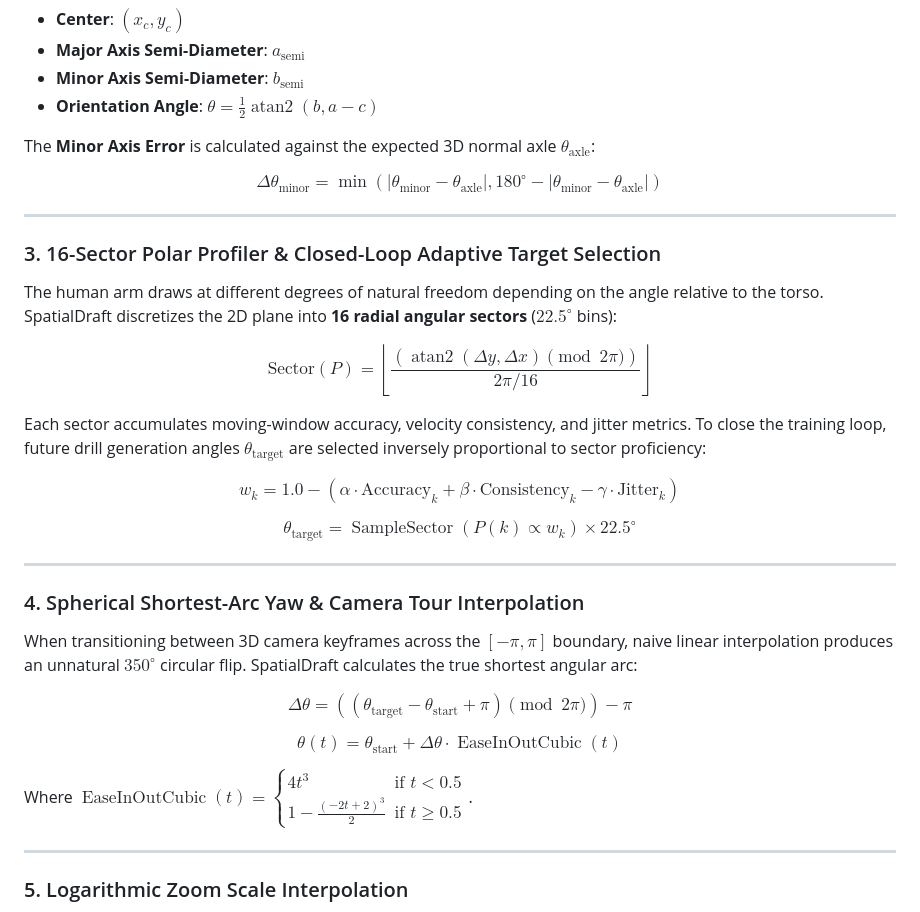
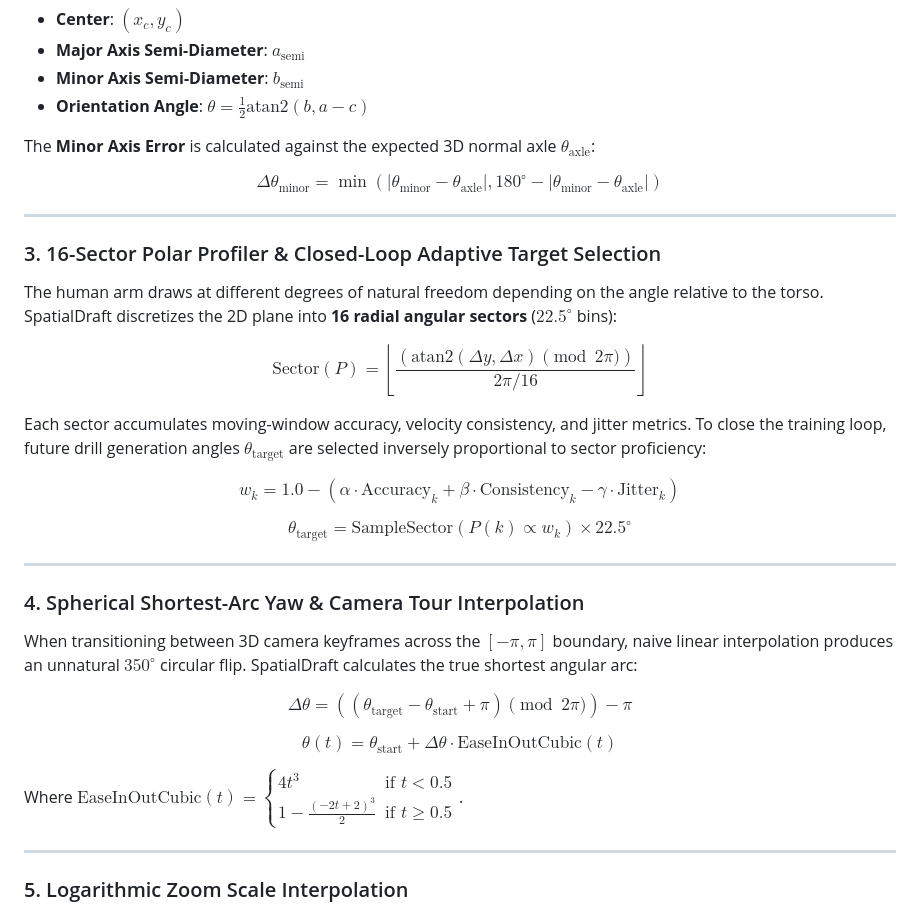
Before and after one commit to drexel-ue/spatial_draft, a Markdown page: README.md, the part around the change. Drawn GitHub-style.

Commit message:
fix(docs): replace disallowed \operatorname macro with \text for GitHub KaTeX compatibility

```diff
--- a/README.md
+++ b/README.md
@@ -183,7 +183,7 @@ From the fitted conic coefficients $(a, b, c, d, e, f)$, the engine extracts:
 - **Center**: $(x_c, y_c)$
 - **Major Axis Semi-Diameter**: $a_{\text{semi}}$
 - **Minor Axis Semi-Diameter**: $b_{\text{semi}}$
-- **Orientation Angle**: $\theta = \frac{1}{2} \operatorname{atan2}(b, a - c)$
+- **Orientation Angle**: $\theta = \frac{1}{2} \text{atan2}(b, a - c)$
 
 The **Minor Axis Error** is calculated against the expected 3D normal axle $\theta_{\text{axle}}$:
 
@@ -195,13 +195,13 @@ $$\Delta \theta_{\text{minor}} = \min(|\theta_{\text{minor}} - \theta_{\text{axl
 
 The human arm draws at different degrees of natural freedom depending on the angle relative to the torso. SpatialDraft discretizes the 2D plane into **16 radial angular sectors** ($22.5^\circ$ bins):
 
-$$\text{Sector}(P) = \left\lfloor \frac{(\operatorname{atan2}(\Delta y, \Delta x) \pmod{2\pi})}{2\pi / 16} \right\rfloor$$
+$$\text{Sector}(P) = \left\lfloor \frac{(\text{atan2}(\Delta y, \Delta x) \pmod{2\pi})}{2\pi / 16} \right\rfloor$$
 
 Each sector accumulates moving-window accuracy, velocity consistency, and jitter metrics. To close the training loop, future drill generation angles $\theta_{\text{target}}$ are selected inversely proportional to sector proficiency:
 
 $$w_k = 1.0 - \left( \alpha \cdot \text{Accuracy}_k + \beta \cdot \text{Consistency}_k - \gamma \cdot \text{Jitter}_k \right)$$
 
-$$\theta_{\text{target}} = \operatorname{SampleSector}(P(k) \propto w_k) \times 22.5^\circ$$
+$$\theta_{\text{target}} = \text{SampleSector}(P(k) \propto w_k) \times 22.5^\circ$$
 
 ---
 
@@ -211,9 +211,9 @@ When transitioning between 3D camera keyframes across the $[-\pi, \pi]$ boundary
 
 $$\Delta\theta = ((\theta_{\text{target}} - \theta_{\text{start}} + \pi) \pmod{2\pi}) - \pi$$
 
-$$\theta(t) = \theta_{\text{start}} + \Delta\theta \cdot \operatorname{EaseInOutCubic}(t)$$
+$$\theta(t) = \theta_{\text{start}} + \Delta\theta \cdot \text{EaseInOutCubic}(t)$$
 
-Where $\operatorname{EaseInOutCubic}(t) = \begin{cases} 4t^3 & \text{if } t < 0.5 \\ 1 - \frac{(-2t + 2)^3}{2} & \text{if } t \ge 0.5 \end{cases}$.
+Where $\text{EaseInOutCubic}(t) = \begin{cases} 4t^3 & \text{if } t < 0.5 \\ 1 - \frac{(-2t + 2)^3}{2} & \text{if } t \ge 0.5 \end{cases}$.
 
 ---
 
```
